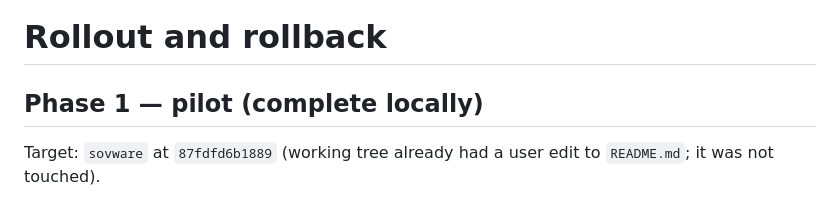
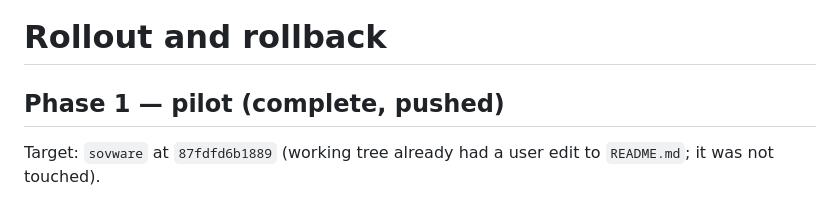
Before and after one commit to wckdboy/agent-engineering, a Markdown page: docs/ROLLOUT.md, the part around the change. Rendered like a GitHub page.

```diff
--- a/docs/ROLLOUT.md
+++ b/docs/ROLLOUT.md
@@ -1,6 +1,6 @@
 # Rollout and rollback
 
-## Phase 1 — pilot (complete locally)
+## Phase 1 — pilot (complete, pushed)
 
 Target: `sovware` at `87fdfd6b1889` (working tree already had a user edit to `README.md`; it was not
 touched).
```
